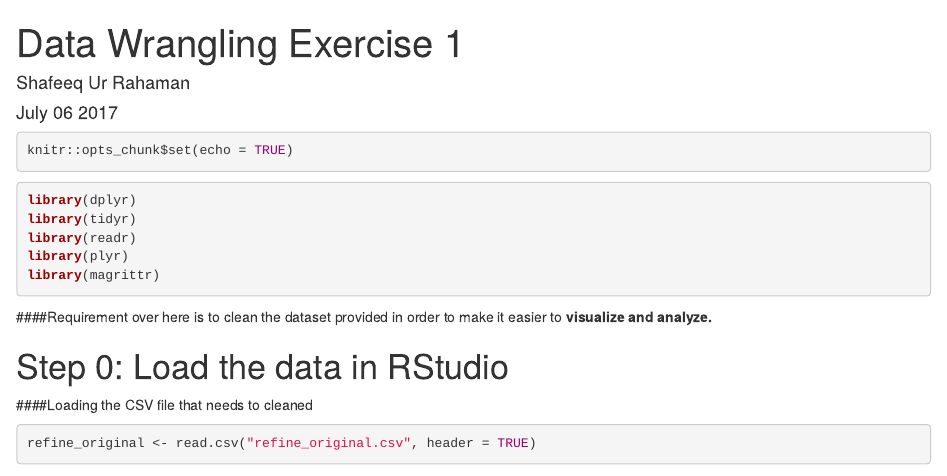
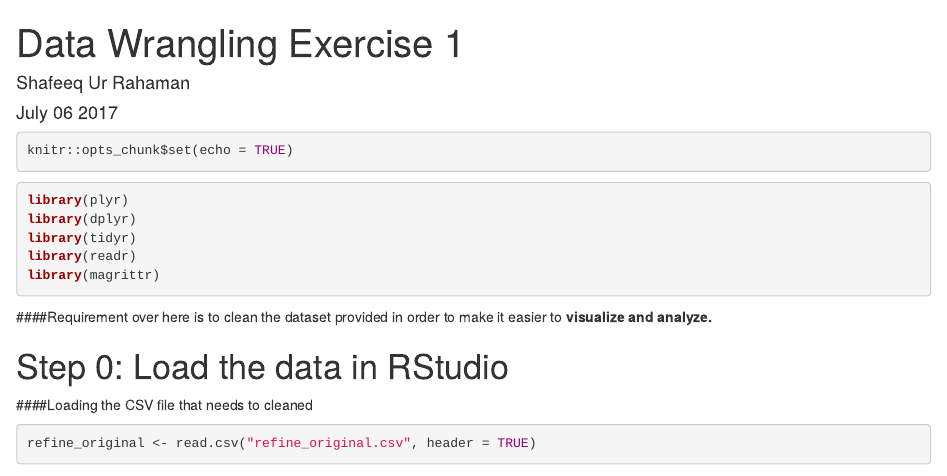
Before and after one commit to shafeeqrahaman/Springboard_capstone_project, an R Markdown document (Data Wrangling Exercise 1.Rmd): the page in a window 1100 px wide, from its top. Rendered offline with R 4.5, knitr and Pandoc, with nearby package versions; some code elsewhere in the file could not run offline.

Commit message:
Update to DW EX1

````diff
--- a/Data Wrangling Exercise 1.Rmd
+++ b/Data Wrangling Exercise 1.Rmd
@@ -1,19 +1,21 @@
 ---
 title: "Data Wrangling Exercise 1"
-author: Shafeeq Ur Rahaman
-date: July 06 2017
-output: html_document
-
+author: "Shafeeq Ur Rahaman"
+date: "July 06 2017"
+output:
+  html_document: default
+  pdf_document: default
+  word_document: default
 ---
 
 ```{r setup, include=TRUE}
 knitr::opts_chunk$set(echo = TRUE)
 ```
 ```{r message=FALSE}
+library(plyr)
 library(dplyr)
 library(tidyr)
 library(readr)
-library(plyr)
 library(magrittr)
 ```
 
````
